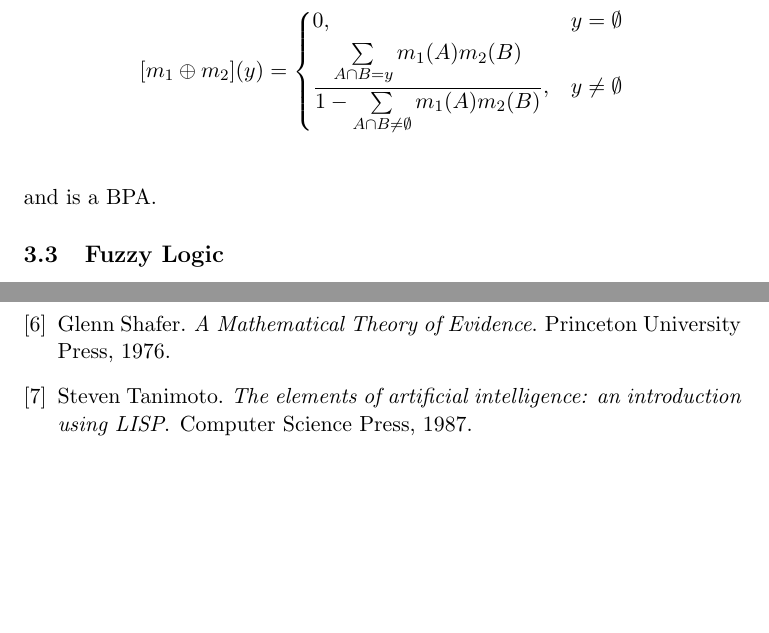
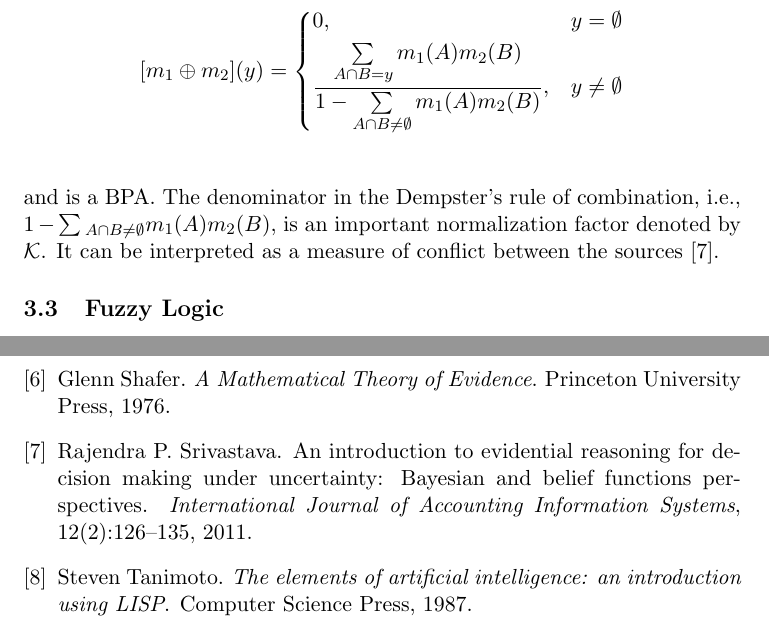
Before and after one commit to mshayganfar/CompExam3, a LaTeX problem sheet (exam-shayganfar-3.tex, which reads mshayganfar.bib): two parts of pages 4 and 7 of 7, joined at a grey line, cut so that both start at the same text, the shorter picture padded with empty space. The pictures show the PDF file exam-shayganfar-3.pdf that the author committed with the source.

Commit message:
Added more details.

```diff
--- a/exam-shayganfar-3.tex
+++ b/exam-shayganfar-3.tex
@@ -161,7 +164,12 @@ independent, then Dempster's rule of combination is as follows:\\
 	\end{dcases}
 \]\\
 
-\noindent and is a BPA.
+\noindent and is a BPA. The denominator in the Dempster's rule of combination,
+i.e., $1-\sum\limits{_{A \cap B \neq \emptyset}}m_1(A)m_2(B)$, is an important
+normalization factor denoted by $\mathcal{K}$. It can be interpreted as a
+measure of conflict between the sources
+\cite{srivastava:evidential-reasoning-uncertainty}.
+
 \subsection{Fuzzy Logic}
 
 \subsection{Other approaches}
--- a/mshayganfar.bib
+++ b/mshayganfar.bib
@@ -37,6 +37,16 @@
 	NUMBER = {2},
 	PAGES = {93--137},
 	YEAR = {1987},
+}
+
+@ARTICLE{srivastava:evidential-reasoning-uncertainty,
+	AUTHOR = {Rajendra P. Srivastava},
+	TITLE = {An Introduction to Evidential Reasoning for Decision Making under Uncertainty: Bayesian and Belief Functions Perspectives},
+	JOURNAL = {International Journal of Accounting Information Systems},
+	VOLUME = {12},
+	NUMBER = {2},
+	PAGES = {126--135},
+	YEAR = {2011},
 }
 
 @ARTICLE{beynon:dst-alternative-decision,
```
Also changed, not shown: exam-shayganfar-3.pdf, tmp/exam-shayganfar-3.bbl, exam-shayganfar-3.tex (19 more changed lines), 4 other files.
